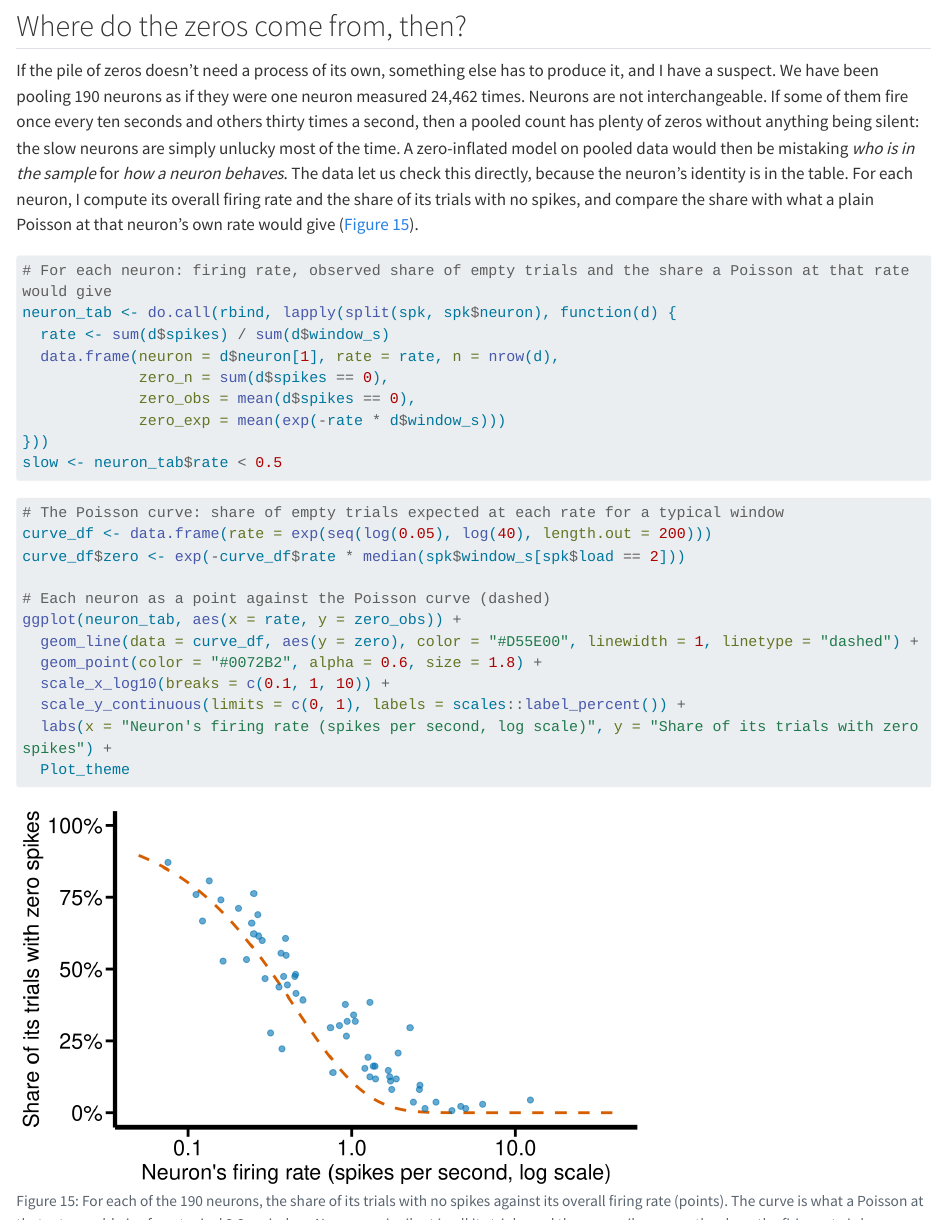
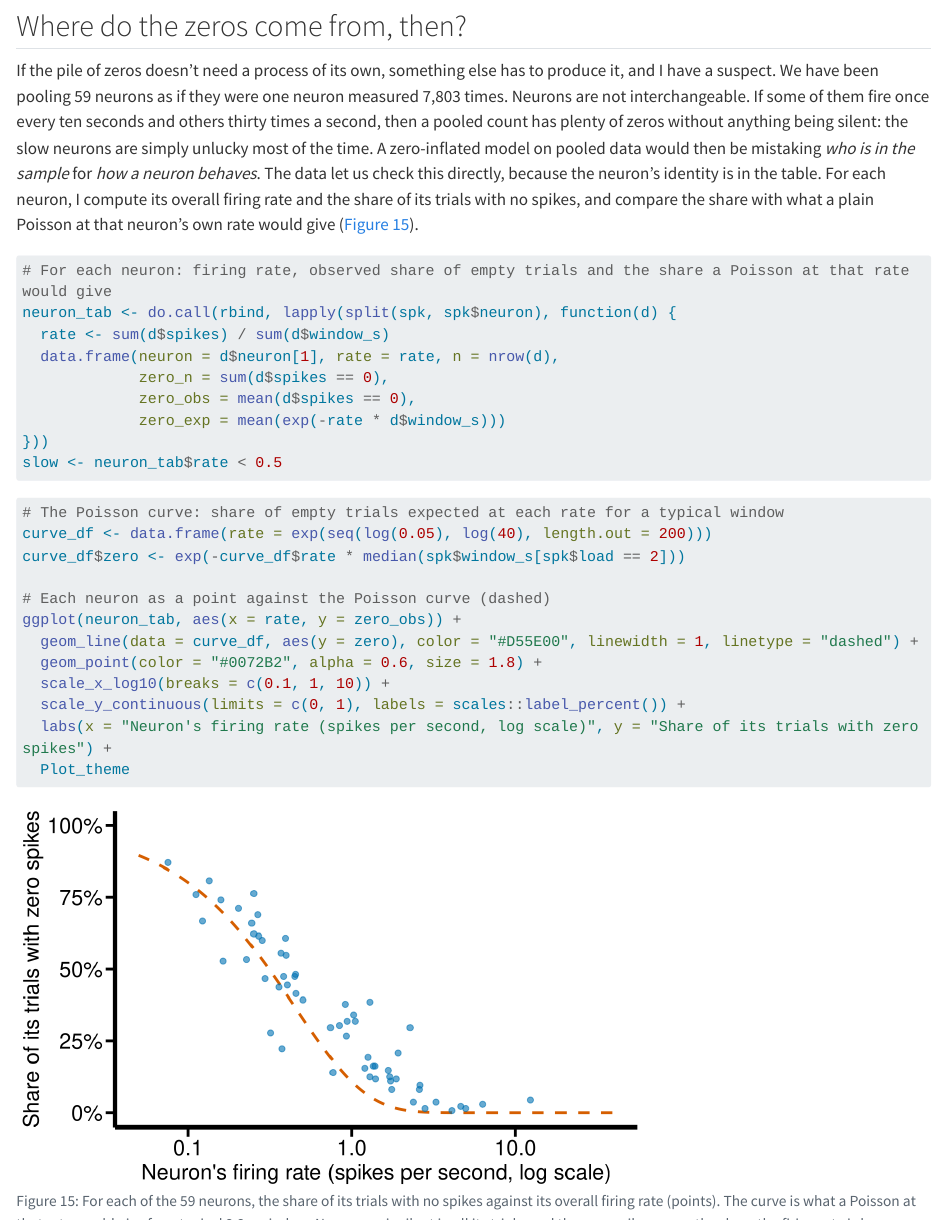
Before and after one commit to daniel-manrique/Book_DataAnalysis_Neuroscience, a Quarto document (count-regression.qmd): the page in a window 1100 px wide, from 5060 px down, and a second part further down, joined at a grey line. Rendered offline with R 4.5, knitr and Pandoc in place of Quarto, with nearby package versions; code that draws random numbers runs with fixed seeds of ours; some code elsewhere in the file could not run offline; long lines of code are wrapped; common packages that the code uses without loading them are loaded.

Commit message:
Small edits to three chapters and their freeze entries
Prose edits to beta-robust-regression.qmd, count-regression.qmd and
eda-summary.qmd made in other sessions (two to four lines each), with the
refreshed freeze entries for beta-robust-regression and eda-summary.

````diff
--- a/count-regression.qmd
+++ b/count-regression.qmd
@@ -841,7 +841,7 @@ There is a close cousin, the [hurdle]{style="color:green; font-weight:bold;"} mo
 
 ## Where do the zeros come from, then?
 
-If the pile of zeros doesn't need a process of its own, something else has to produce it, and I have a suspect. We have been pooling 190 neurons as if they were one neuron measured 24,462 times. Neurons are not interchangeable. If some of them fire once every ten seconds and others thirty times a second, then a pooled count has plenty of zeros without anything being silent: the slow neurons are simply unlucky most of the time. A zero-inflated model on pooled data would then be mistaking *who is in the sample* for *how a neuron behaves*. The data let us check this directly, because the neuron's identity is in the table. For each neuron, I compute its overall firing rate and the share of its trials with no spikes, and compare the share with what a plain Poisson at that neuron's own rate would give (@fig-count_neuron_zeros).
+If the pile of zeros doesn't need a process of its own, something else has to produce it, and I have a suspect. We have been pooling 59 neurons as if they were one neuron measured 7,803 times. Neurons are not interchangeable. If some of them fire once every ten seconds and others thirty times a second, then a pooled count has plenty of zeros without anything being silent: the slow neurons are simply unlucky most of the time. A zero-inflated model on pooled data would then be mistaking *who is in the sample* for *how a neuron behaves*. The data let us check this directly, because the neuron's identity is in the table. For each neuron, I compute its overall firing rate and the share of its trials with no spikes, and compare the share with what a plain Poisson at that neuron's own rate would give (@fig-count_neuron_zeros).
 
 ```{r}
 # For each neuron: firing rate, observed share of empty trials and the share a Poisson at that rate would give
@@ -857,7 +857,7 @@ slow <- neuron_tab$rate < 0.5
 
 ```{r}
 #| label: fig-count_neuron_zeros
-#| fig-cap: For each of the 190 neurons, the share of its trials with no spikes against its overall firing rate (points). The curve is what a Poisson at that rate would give for a typical 2.2 s window. No neuron is silent in all its trials, and the zeros pile up exactly where the firing rate is low.
+#| fig-cap: For each of the 59 neurons, the share of its trials with no spikes against its overall firing rate (points). The curve is what a Poisson at that rate would give for a typical 2.2 s window. No neuron is silent in all its trials, and the zeros pile up exactly where the firing rate is low.
 #| fig-width: 6.5
 #| fig-height: 4
 #| warning: false
````
Also changed, not shown: beta-robust-regression.qmd (+1 -1 lines), eda-summary.qmd (+1 -1 lines), 3 other files.
